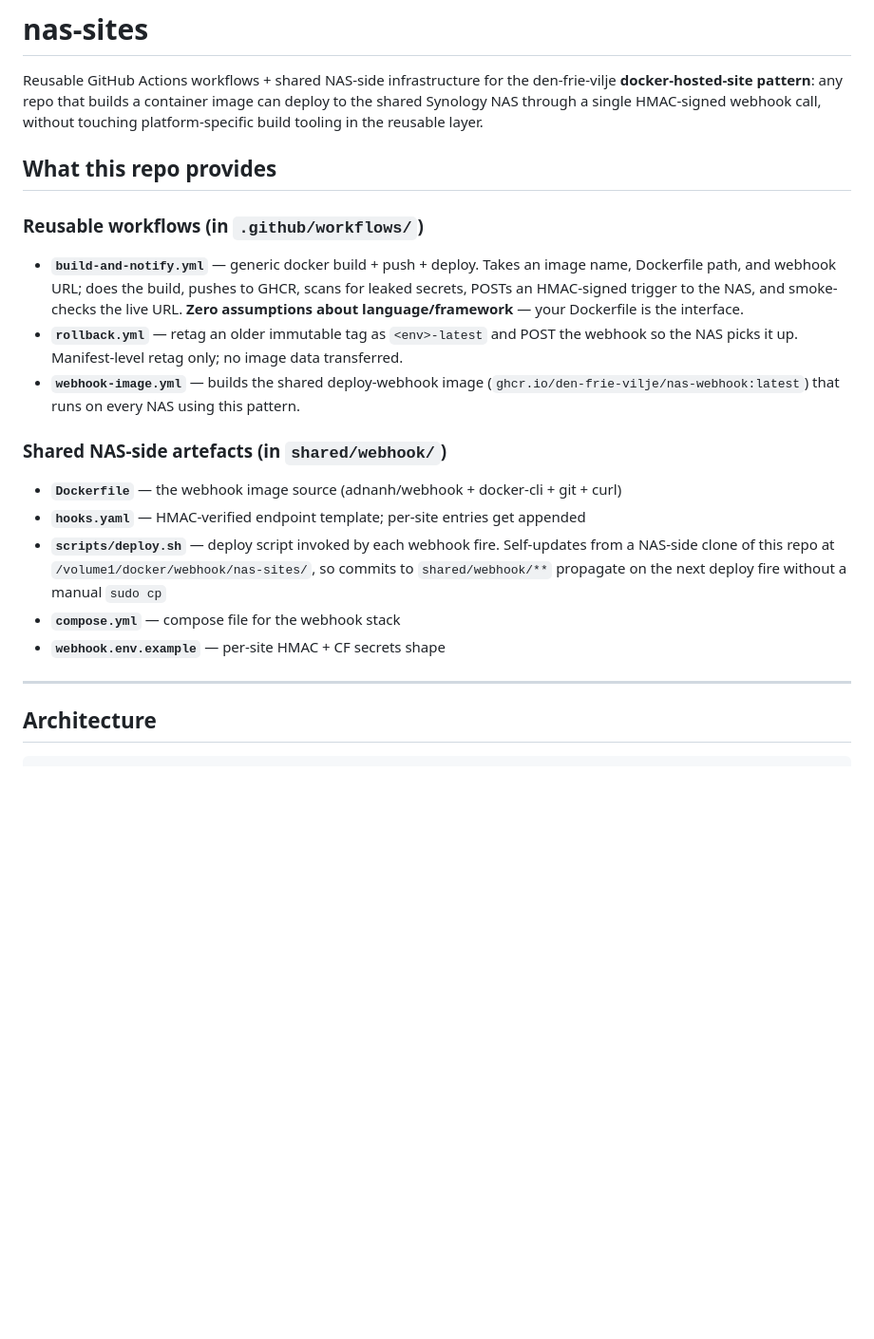
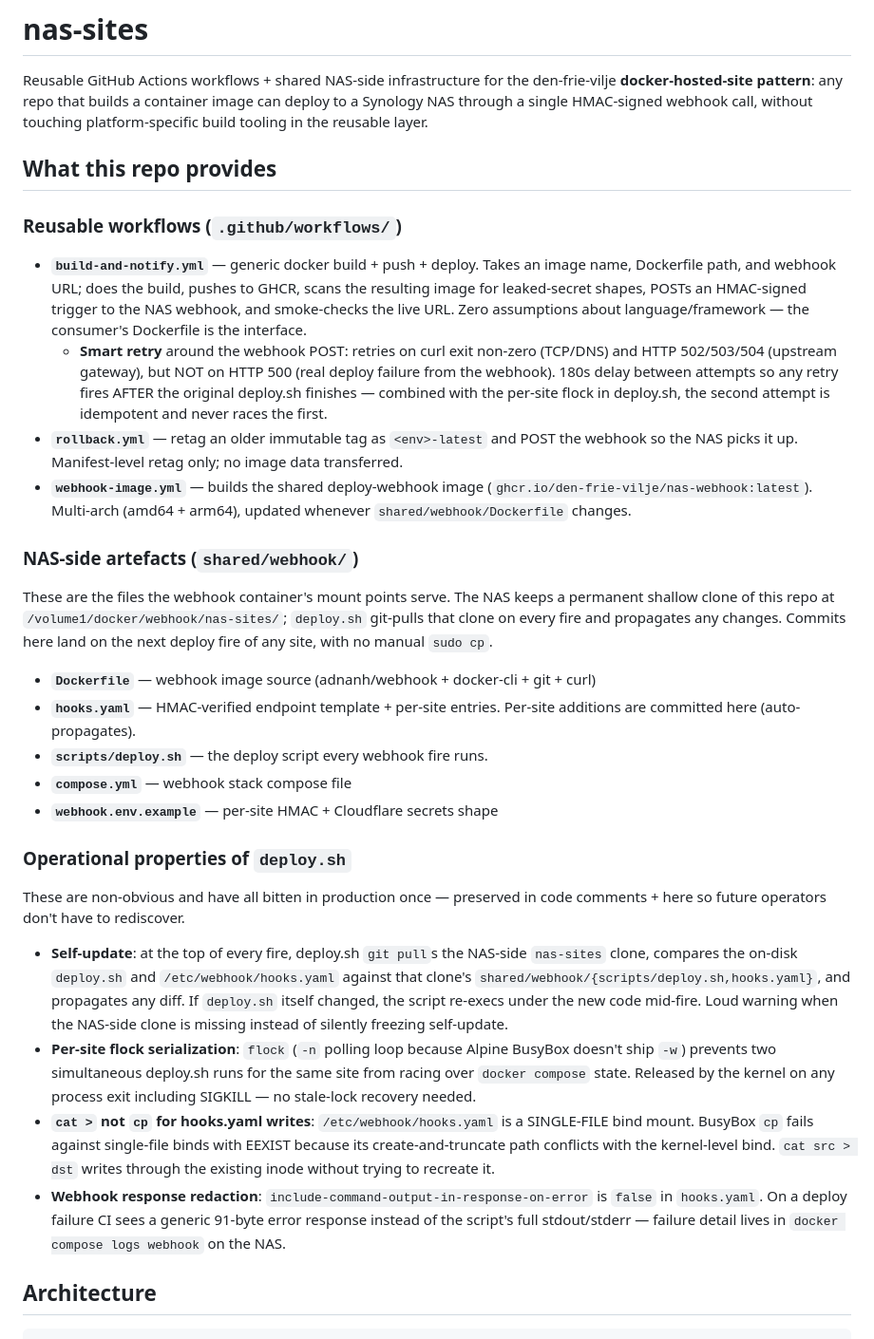
Before and after one commit to den-frie-vilje/nas-sites, a Markdown page: README.md, the part around one of its changes. Shown at 95% size. Drawn GitHub-style; blank space fills up the shorter version.

```diff
--- a/README.md
+++ b/README.md
@@ -2,40 +2,75 @@
 
 Reusable GitHub Actions workflows + shared NAS-side infrastructure for the
 den-frie-vilje **docker-hosted-site pattern**: any repo that builds a
-container image can deploy to the shared Synology NAS through a single
-HMAC-signed webhook call, without touching platform-specific build
-tooling in the reusable layer.
+container image can deploy to a Synology NAS through a single HMAC-signed
+webhook call, without touching platform-specific build tooling in the
+reusable layer.
 
 ## What this repo provides
 
-### Reusable workflows (in `.github/workflows/`)
+### Reusable workflows (`.github/workflows/`)
 
 - **`build-and-notify.yml`** — generic docker build + push + deploy. Takes
   an image name, Dockerfile path, and webhook URL; does the build, pushes
-  to GHCR, scans for leaked secrets, POSTs an HMAC-signed trigger to the
-  NAS, and smoke-checks the live URL. **Zero assumptions about
-  language/framework** — your Dockerfile is the interface.
+  to GHCR, scans the resulting image for leaked-secret shapes, POSTs an
+  HMAC-signed trigger to the NAS webhook, and smoke-checks the live URL.
+  Zero assumptions about language/framework — the consumer's Dockerfile
+  is the interface.
+  - **Smart retry** around the webhook POST: retries on curl exit
+    non-zero (TCP/DNS) and HTTP 502/503/504 (upstream gateway), but
+    NOT on HTTP 500 (real deploy failure from the webhook). 180s delay
+    between attempts so any retry fires AFTER the original deploy.sh
+    finishes — combined with the per-site flock in deploy.sh, the
+    second attempt is idempotent and never races the first.
 - **`rollback.yml`** — retag an older immutable tag as `<env>-latest` and
   POST the webhook so the NAS picks it up. Manifest-level retag only; no
   image data transferred.
 - **`webhook-image.yml`** — builds the shared deploy-webhook image
-  (`ghcr.io/den-frie-vilje/nas-webhook:latest`) that runs on every NAS
-  using this pattern.
+  (`ghcr.io/den-frie-vilje/nas-webhook:latest`). Multi-arch
+  (amd64 + arm64), updated whenever `shared/webhook/Dockerfile` changes.
 
-### Shared NAS-side artefacts (in `shared/webhook/`)
+### NAS-side artefacts (`shared/webhook/`)
 
-- **`Dockerfile`** — the webhook image source (adnanh/webhook +
-  docker-cli + git + curl)
-- **`hooks.yaml`** — HMAC-verified endpoint template; per-site entries
-  get appended
-- **`scripts/deploy.sh`** — deploy script invoked by each webhook fire.
-  Self-updates from a NAS-side clone of this repo at
-  `/volume1/docker/webhook/nas-sites/`, so commits to `shared/webhook/**`
-  propagate on the next deploy fire without a manual `sudo cp`
-- **`compose.yml`** — compose file for the webhook stack
-- **`webhook.env.example`** — per-site HMAC + CF secrets shape
+These are the files the webhook container's mount points serve. The NAS
+keeps a permanent shallow clone of this repo at
+`/volume1/docker/webhook/nas-sites/`; `deploy.sh` git-pulls that clone on
+every fire and propagates any changes. Commits here land on the next
+deploy fire of any site, with no manual `sudo cp`.
 
----
+- **`Dockerfile`** — webhook image source (adnanh/webhook + docker-cli +
+  git + curl)
+- **`hooks.yaml`** — HMAC-verified endpoint template + per-site entries.
+  Per-site additions are committed here (auto-propagates).
+- **`scripts/deploy.sh`** — the deploy script every webhook fire runs.
+- **`compose.yml`** — webhook stack compose file
+- **`webhook.env.example`** — per-site HMAC + Cloudflare secrets shape
+
+### Operational properties of `deploy.sh`
+
+These are non-obvious and have all bitten in production once — preserved
+in code comments + here so future operators don't have to rediscover.
+
+- **Self-update**: at the top of every fire, deploy.sh `git pull`s the
+  NAS-side `nas-sites` clone, compares the on-disk `deploy.sh` and
+  `/etc/webhook/hooks.yaml` against that clone's
+  `shared/webhook/{scripts/deploy.sh,hooks.yaml}`, and propagates any
+  diff. If `deploy.sh` itself changed, the script re-execs under the new
+  code mid-fire. Loud warning when the NAS-side clone is missing instead
+  of silently freezing self-update.
+- **Per-site flock serialization**: `flock` (`-n` polling loop because
+  Alpine BusyBox doesn't ship `-w`) prevents two simultaneous deploy.sh
+  runs for the same site from racing over `docker compose` state.
+  Released by the kernel on any process exit including SIGKILL — no
+  stale-lock recovery needed.
+- **`cat >` not `cp` for hooks.yaml writes**: `/etc/webhook/hooks.yaml`
+  is a SINGLE-FILE bind mount. BusyBox `cp` fails against single-file
+  binds with EEXIST because its create-and-truncate path conflicts with
+  the kernel-level bind. `cat src > dst` writes through the existing
+  inode without trying to recreate it.
+- **Webhook response redaction**: `include-command-output-in-response-on-error`
+  is `false` in `hooks.yaml`. On a deploy failure CI sees a generic
+  91-byte error response instead of the script's full stdout/stderr —
+  failure detail lives in `docker compose logs webhook` on the NAS.
 
 ## Architecture
 
```
Also changed, not shown: other parts of README.md (+49 -89 lines).
